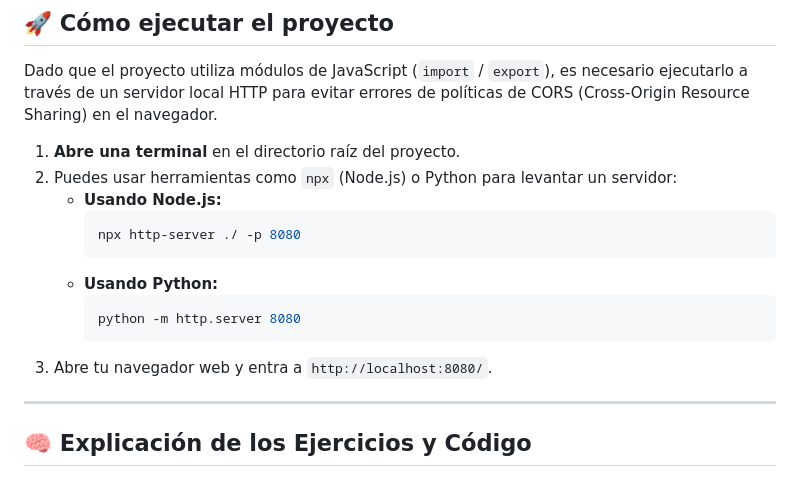
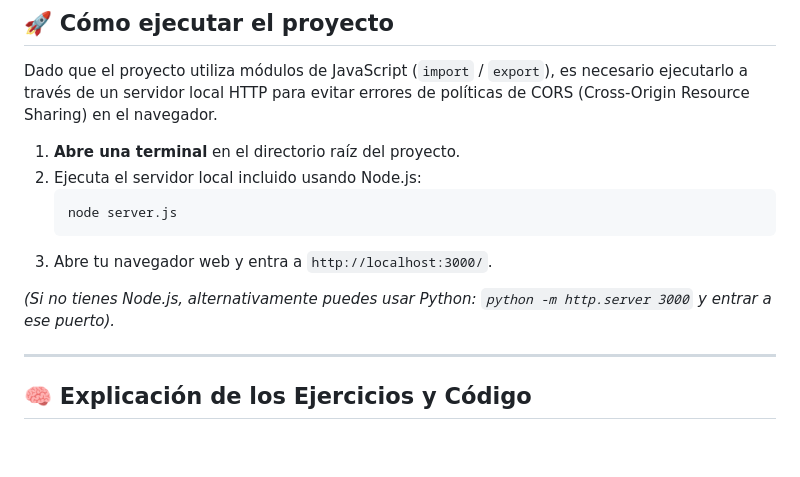
Before and after one commit to Juulren/recursividad, a Markdown page: README.md, the part around the change. Drawn GitHub-style; blank space fills up the shorter version.

Commit message:
Update README with correct server command

````diff
--- a/README.md
+++ b/README.md
@@ -7,16 +7,13 @@ Esta es una aplicación web interactiva desarrollada con HTML, CSS y JavaScript
 Dado que el proyecto utiliza módulos de JavaScript (`import` / `export`), es necesario ejecutarlo a través de un servidor local HTTP para evitar errores de políticas de CORS (Cross-Origin Resource Sharing) en el navegador.
 
 1. **Abre una terminal** en el directorio raíz del proyecto.
-2. Puedes usar herramientas como `npx` (Node.js) o Python para levantar un servidor:
-   - **Usando Node.js:**
-     ```bash
-     npx http-server ./ -p 8080
-     ```
-   - **Usando Python:**
-     ```bash
-     python -m http.server 8080
-     ```
-3. Abre tu navegador web y entra a `http://localhost:8080/`.
+2. Ejecuta el servidor local incluido usando Node.js:
+   ```bash
+   node server.js
+   ```
+3. Abre tu navegador web y entra a `http://localhost:3000/`.
+
+*(Si no tienes Node.js, alternativamente puedes usar Python: `python -m http.server 3000` y entrar a ese puerto).*
 
 ---
 
````
